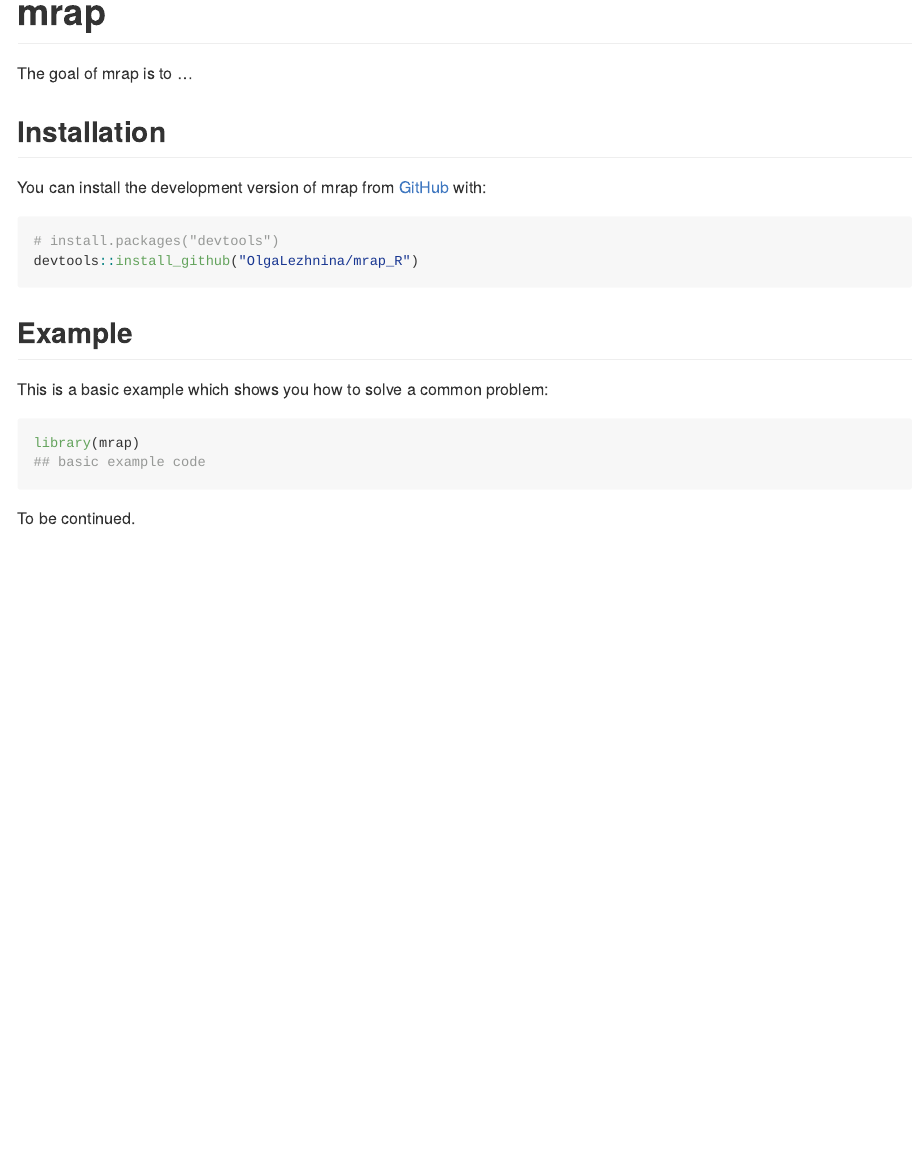
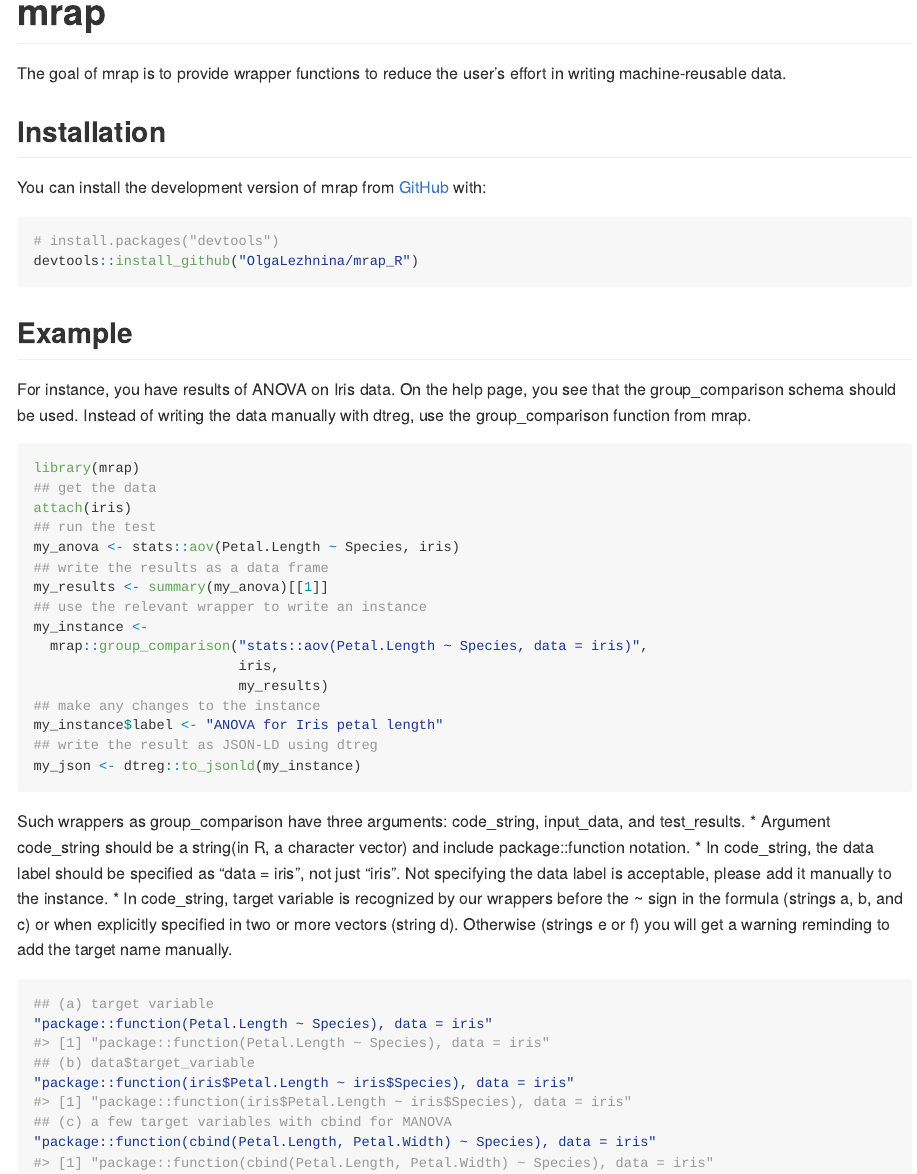
Before and after one commit to OlgaLezhnina/mrap, an R Markdown document (README.Rmd): the page in a window 1100 px wide, from its top. The pictures show the output file README.md that the author committed with the source, drawn offline in the style of GitHub.

Commit message:
draft readme

````diff
--- a/README.Rmd
+++ b/README.Rmd
@@ -18,7 +18,7 @@ knitr::opts_chunk$set(
 <!-- badges: start -->
 <!-- badges: end -->
 
-The goal of mrap is to ...
+The goal of mrap is to provide wrapper functions to reduce the user's effort in writing machine-reusable data.
 
 ## Installation
 
@@ -31,11 +31,37 @@ devtools::install_github("OlgaLezhnina/mrap_R")
 
 ## Example
 
-This is a basic example which shows you how to solve a common problem:
+For instance, you have results of ANOVA on Iris data. On the help page, you see that the group_comparison schema should be used. Instead of writing the data manually with dtreg, use the group_comparison function from mrap.
 
 ```{r example}
 library(mrap)
-## basic example code
+## get the data
+attach(iris)
+## run the test
+my_anova <- stats::aov(Petal.Length ~ Species, iris)
+## write the results as a data frame
+my_results <- summary(my_anova)[[1]]
+## use the relevant wrapper to write an instance
+my_instance <-
+  mrap::group_comparison("stats::aov(Petal.Length ~ Species, data = iris)",
+                         iris,
+                         my_results)
+## make any changes to the instance
+my_instance$label <- "ANOVA for Iris petal length"
+## write the result as JSON-LD using dtreg
+my_json <- dtreg::to_jsonld(my_instance)
 ```
+Such wrappers as group_comparison have three arguments: code_string, input_data, and test_results.
+* Argument code_string should be a string(in R, a character vector) and include package::function notation.
+* In code_string, the data label should be specified as "data = iris", not just "iris". Not specifying the data label is acceptable, please add it manually to the instance.
+* In code_string, target variable is recognized by our wrappers before the ~ sign in the formula (strings a, b, and c) or when explicitly specified in two or more vectors (string d). Otherwise (strings e or f) you will get a warning reminding to add the target name manually.
 
-To be continued.
+```{r}
+## (a) target variable
+"package::function(Petal.Length ~ Species), data = iris"
+## (b) data$target_variable
+"package::function(iris$Petal.Length ~ iris$Species), data = iris"
+## (c) a few target variables with cbind for MANOVA
+"package::function(cbind(Petal.Length, Petal.Width) ~ Species), data = iris"
+
+```
````
Also changed, not shown: README.md.
